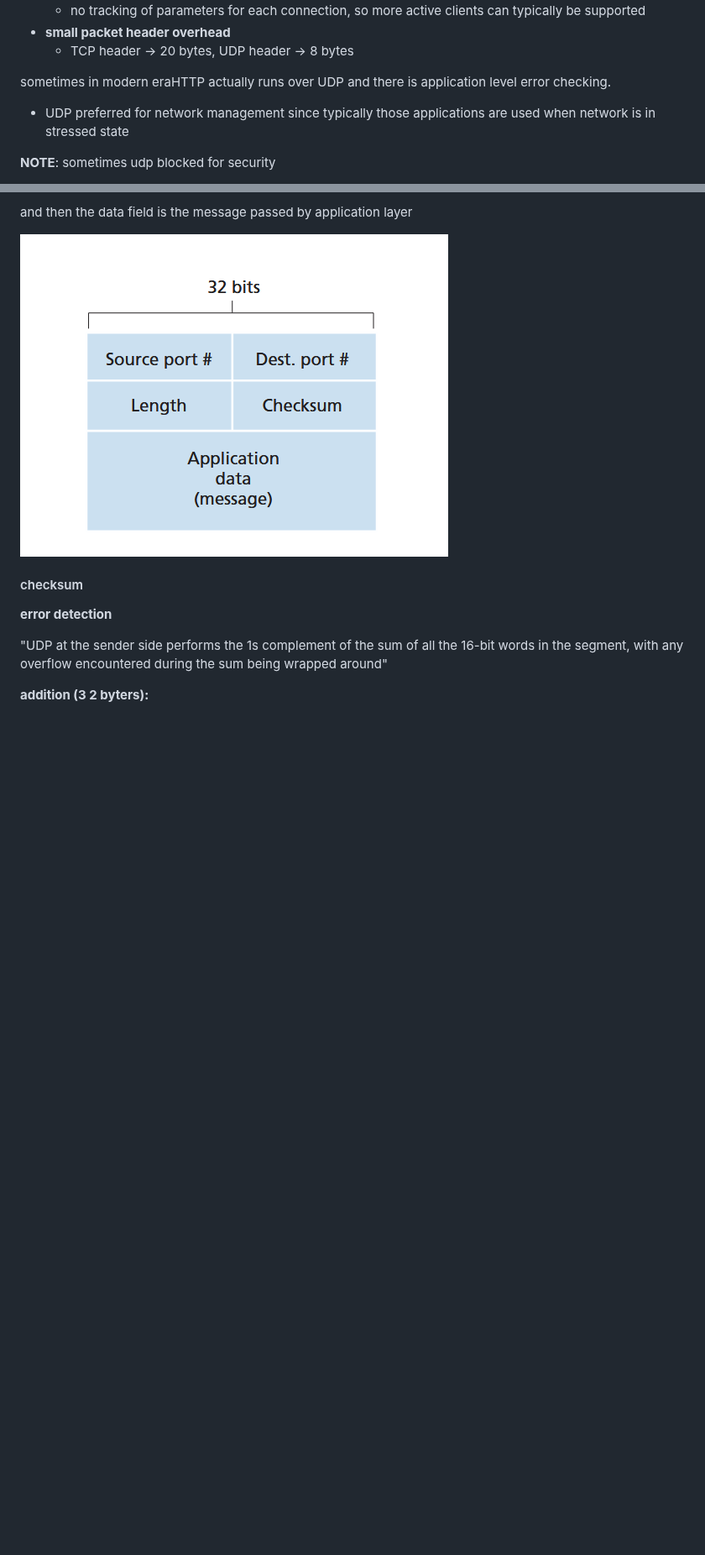
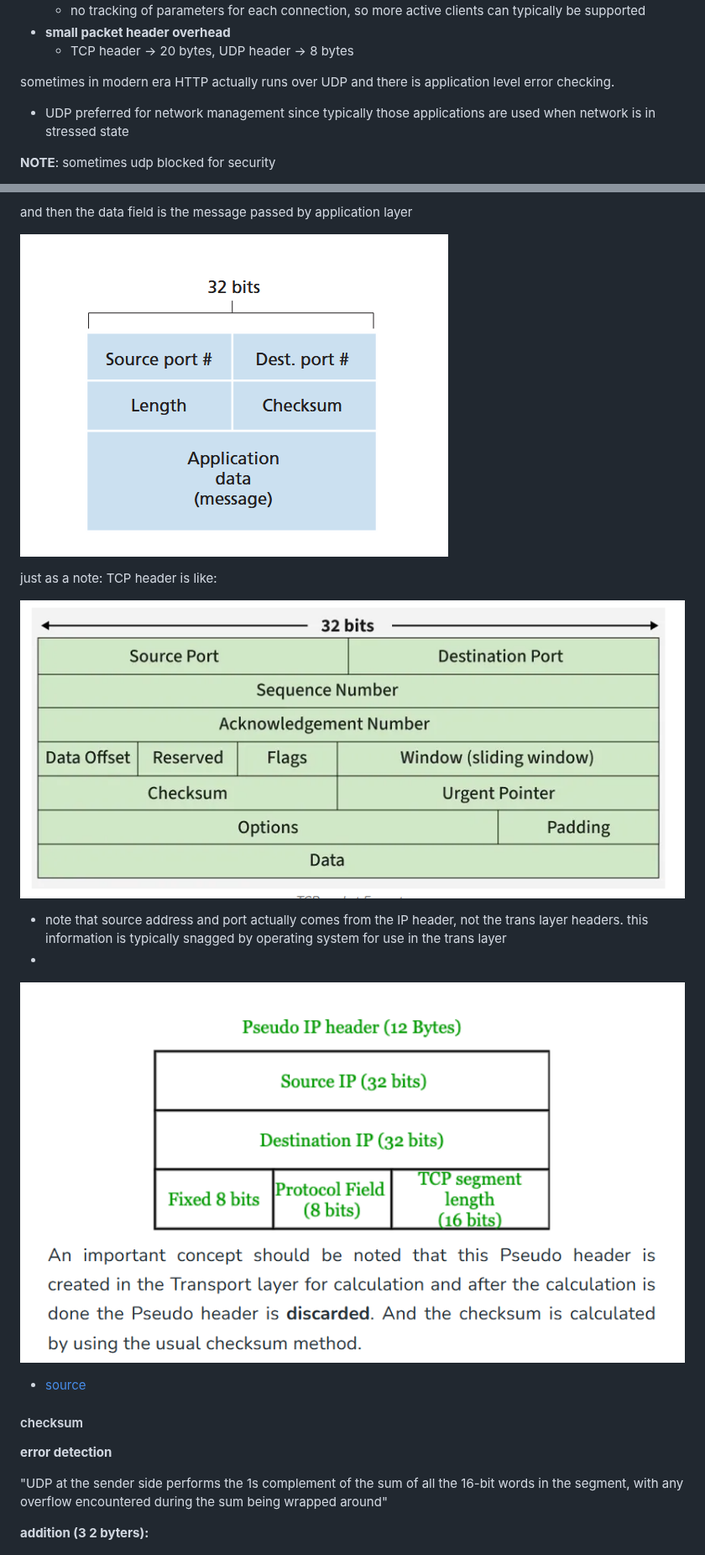
Before and after one commit to rlutz1/CS485-Networks, a Markdown page: reading_notes/reading-3.2-3.4-notes.md, 2 parts joined by grey strips. Shown at 84% size. Drawn GitHub-style; pictures changed too: reading_notes/images/image-67.png (added), reading_notes/images/image-68.png (added); blank space fills up the shorter version.

```diff
--- a/reading_notes/reading-3.2-3.4-notes.md
+++ b/reading_notes/reading-3.2-3.4-notes.md
@@ -87,7 +87,7 @@ DNS uses UDP (haha)
 + **small packet header overhead**
   + TCP header -> 20 bytes, UDP header -> 8 bytes
 
-sometimes in modern eraHTTP actually runs over UDP and there is application level error checking.
+sometimes in modern era HTTP actually runs over UDP and there is application level error checking.
 + UDP preferred for network management since typically those applications are used when network is in stressed state
 
 **NOTE**: sometimes udp blocked for security
@@ -107,6 +107,14 @@ header has only 4 fields -- 2 bytes each, 8 bytes total
 and then the data field is the message passed by application layer
 
 ![udp segment](images/image-47.png)
+
+just as a note: TCP header is like:
+
+![tcp header](images/image-67.png)
++ note that source address and port actually comes from the IP header, not the trans layer headers. this information is typically snagged by operating system for use in the trans layer
++
+![pseudoheader](images/image-68.png)
++ [source](https://www.geeksforgeeks.org/computer-networks/calculation-of-tcp-checksum/)
 
 #### checksum
 
```
Also changed, not shown: other parts of reading_notes/reading-3.2-3.4-notes.md (+2 -0 lines), hw/HW5.md (added, +75 -0 lines).
